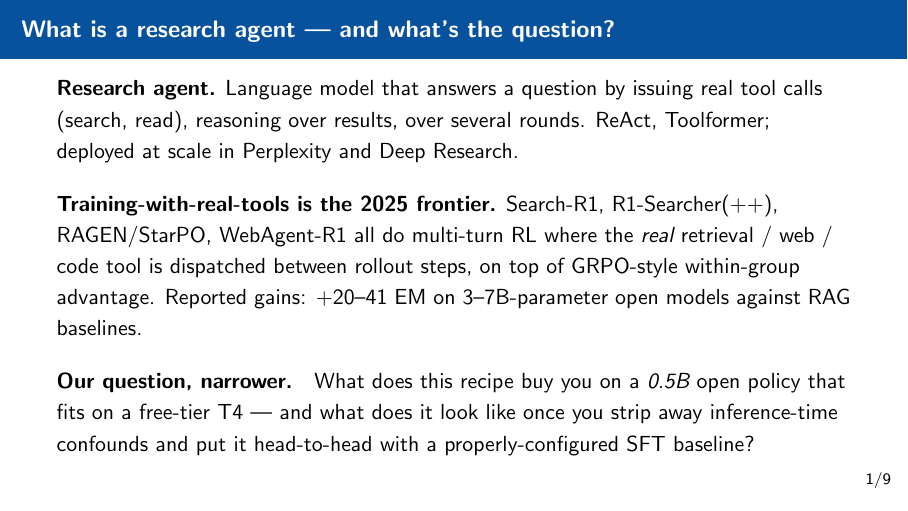
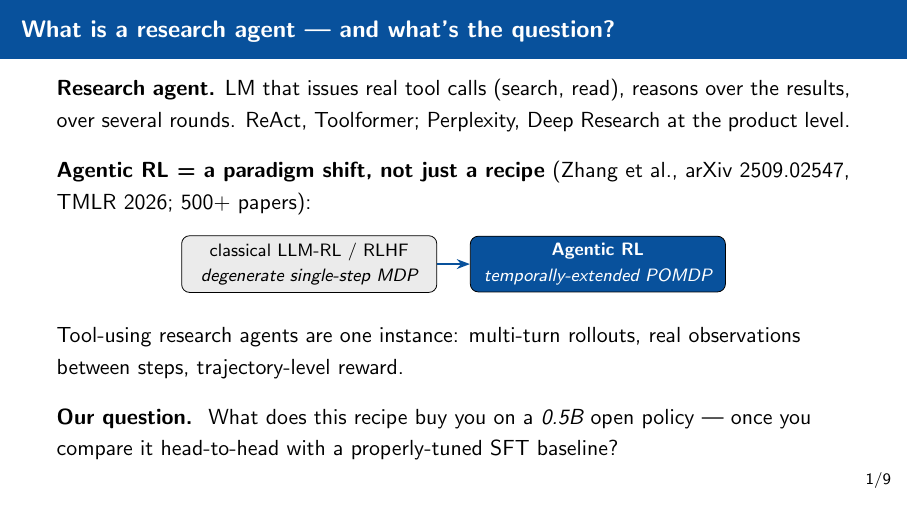
Before and after one commit to 202520030411/Research_Agent_RL, LaTeX slides (slides/main.tex): page 2 of 11. Compiled offline with pdfLaTeX.

Commit message:
slides: reframe slide 2 around Zhang et al. agentic RL survey (MDP -> POMDP shift) instead of name-dropping individual recipes

```diff
--- a/slides/main.tex
+++ b/slides/main.tex
@@ -74,42 +74,46 @@
 % ============================================================
 \begin{frame}{What is a research agent --- and what's the question?}
 
-\textbf{Research agent.} Language model that answers a question by
-issuing real tool calls (search, read), reasoning over results,
-over several rounds. ReAct, Toolformer; deployed at scale in
-Perplexity and Deep Research.
+\textbf{Research agent.} LM that issues real tool calls
+(search, read), reasons over the results, over several rounds.
+ReAct, Toolformer; Perplexity, Deep Research at the product level.
 
-\vspace{0.5em}
+\vspace{0.4em}
 
-\textbf{Training-with-real-tools is the 2025 frontier.}
-Search-R1, R1-Searcher(++), RAGEN/StarPO, WebAgent-R1 all do
-multi-turn RL where the \emph{real} retrieval / web / code tool
-is dispatched between rollout steps, on top of GRPO-style
-within-group advantage. Reported gains: $+20$--$41$ EM on
-3--7B-parameter open models against RAG baselines.
+\textbf{Agentic RL = a paradigm shift, not just a recipe} (Zhang
+et al., arXiv 2509.02547, TMLR 2026; 500+ papers):
+\begin{center}
+\begin{tikzpicture}[node distance=1.4em, font=\footnotesize]
+\node[draw, rounded corners, fill=baselineGrey!30, minimum height=0.85cm, minimum width=4.5cm, align=center]
+  (mdp) {classical LLM-RL / RLHF\\\emph{degenerate single-step MDP}};
+\node[draw, rounded corners, fill=accent, text=white, minimum height=0.85cm, minimum width=4.5cm, align=center, right=1.5em of mdp]
+  (pomdp) {\textbf{Agentic RL}\\\emph{temporally-extended POMDP}};
+\draw[-{Stealth}, thick, accent] (mdp) -- (pomdp);
+\end{tikzpicture}
+\end{center}
+Tool-using research agents are one instance: multi-turn rollouts,
+real observations between steps, trajectory-level reward.
 
-\vspace{0.5em}
+\vspace{0.4em}
 
-\textbf{Our question, narrower.}\quad
-What does this recipe buy you on a \emph{0.5B} open policy that
-fits on a free-tier T4 --- and what does it look like once you
-strip away inference-time confounds and put it head-to-head with
-a properly-configured SFT baseline?
+\textbf{Our question.}\;
+What does this recipe buy you on a \emph{0.5B} open policy --- once
+you compare it head-to-head with a properly-tuned SFT baseline?
 
 % Speaker notes
 % -------------
 % "Research agents are the search-then-reason loop in Perplexity,
-% Deep Research, ReAct. Training them with RL where the REAL tool is
-% executed between rollout steps -- as opposed to having the model
-% hallucinate the tool output -- is a very active line of work in 2025:
-% Search-R1, R1-Searcher, RAGEN, WebAgent-R1, all real-tool multi-turn
-% RL on top of GRPO-style advantage. They report 20-40% gains at 3-7B
-% scale.
+% Deep Research, ReAct. The bigger picture is the paradigm shift the
+% recent Zhang et al. survey calls 'Agentic RL': moving from the
+% degenerate single-step MDPs of RLHF -- one prompt, one completion,
+% one reward -- to the temporally-extended POMDPs of multi-turn
+% agents with real environmental observations. The survey covers
+% 500+ papers in this space.
 %
-% Our question is narrower. What does this recipe actually buy you on
-% a 0.5B model on a free T4? And -- crucially -- once you compare it
-% head-to-head with a CAREFULLY CONFIGURED SFT baseline, not just any
-% baseline. That's where the talk is going."
+% Our experiment is a narrow point in that landscape: what does the
+% recipe buy you on a 0.5B model, once you compare it head-to-head
+% with a carefully-configured SFT baseline? That comparison is where
+% the talk is going."
 \end{frame}
 
 % ============================================================
```
Also changed, not shown: slides/main.pdf.
